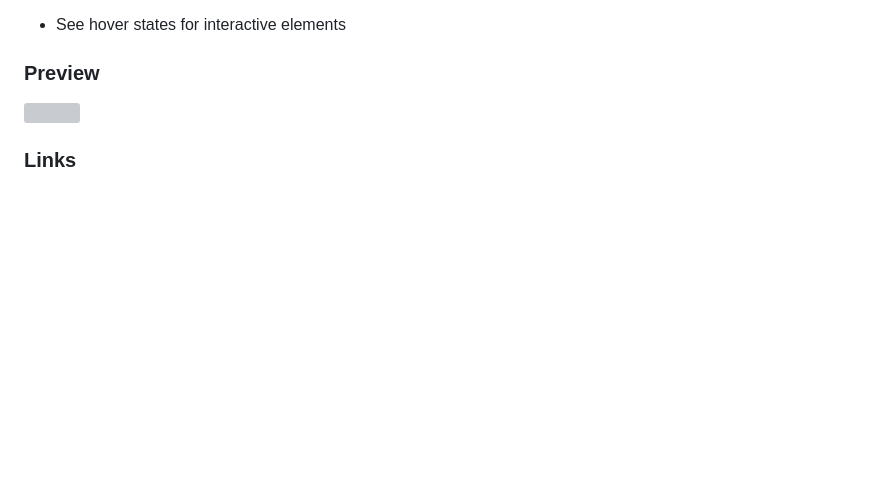
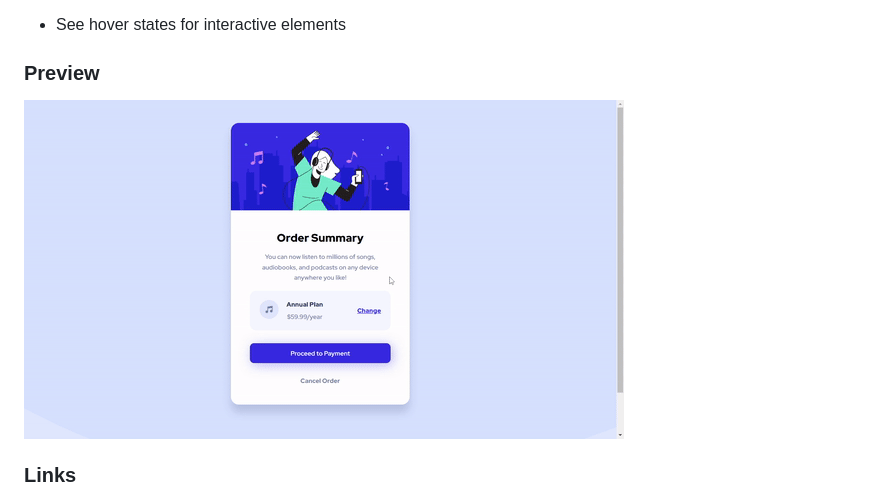
Before and after one commit to rwsaraujo/order-summary-component, a Markdown page: README.md, the part around the change printed below. Rendered like a GitHub page; pictures changed too: preview/preview.gif (added); blank space fills up the shorter version; grey boxes are pictures that could not be loaded.

```diff
--- a/README.md
+++ b/README.md
@@ -22,7 +22,7 @@ Users should be able to:
 
 ### Preview
 
-![](./)
+![](./preview/preview.gif)
 
 ### Links
 
```
Also changed, not shown: other parts of README.md (+2 -2 lines).
